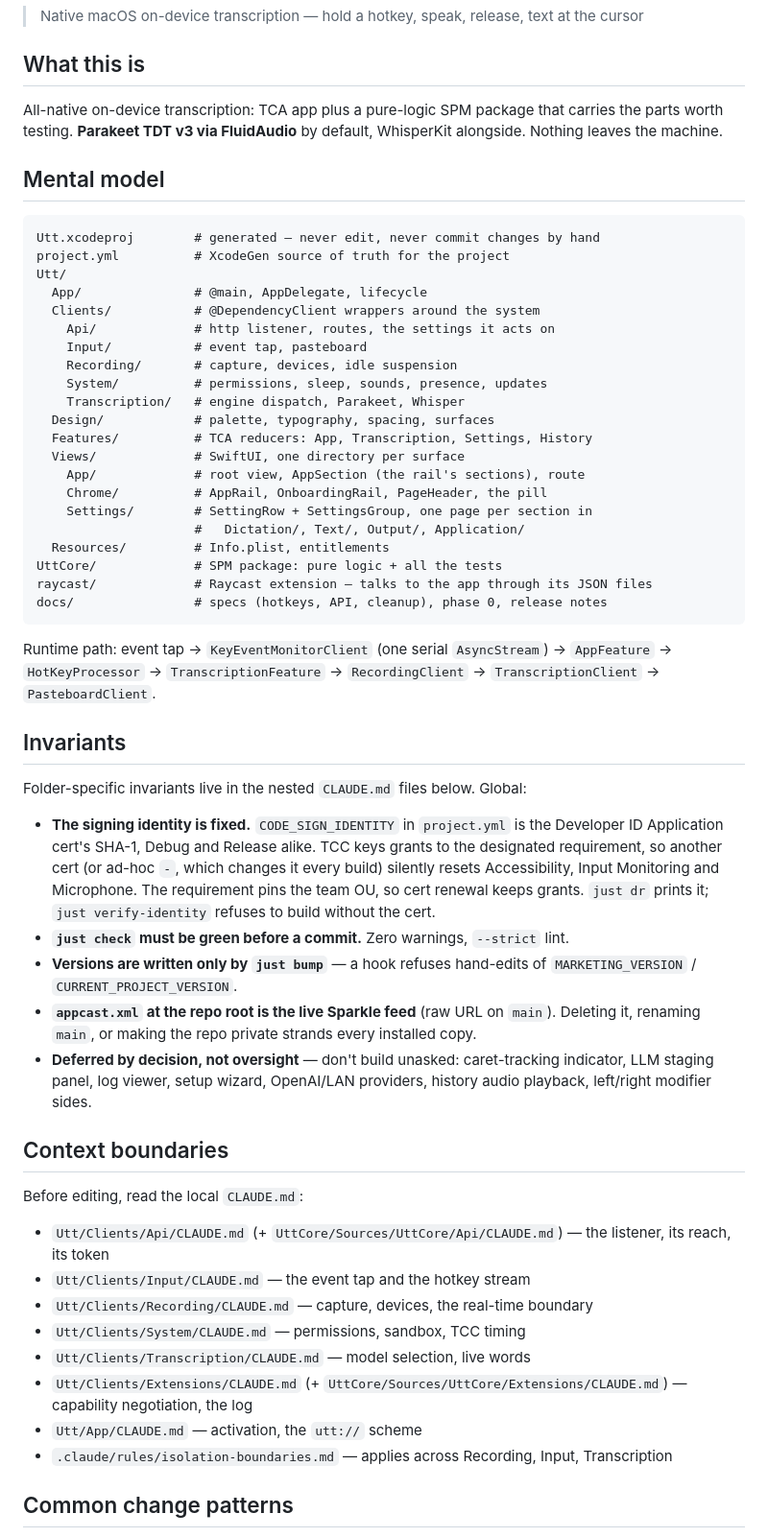
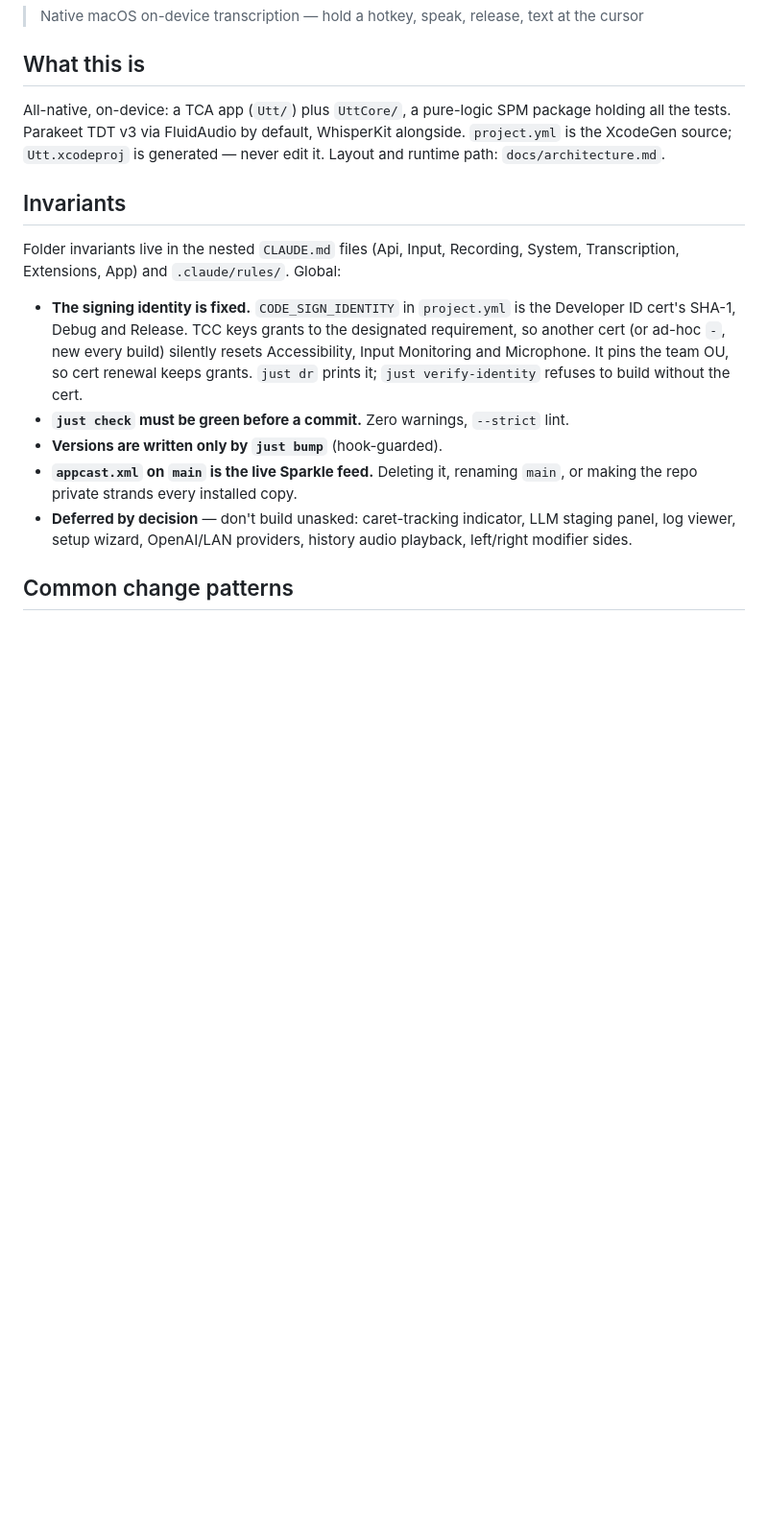
Before and after one commit to doublej/utt, a Markdown page: CLAUDE.md, the part around one of its changes. Shown at 96% size. Drawn GitHub-style; blank space fills up the shorter version.

````diff
--- a/CLAUDE.md
+++ b/CLAUDE.md
@@ -4,76 +4,29 @@
 
 ## What this is
 
-All-native on-device transcription: TCA app plus a pure-logic SPM package that
-carries the parts worth testing. **Parakeet TDT v3 via FluidAudio** by default,
-WhisperKit alongside. Nothing leaves the machine.
-
-## Mental model
-
-```
-Utt.xcodeproj        # generated — never edit, never commit changes by hand
-project.yml          # XcodeGen source of truth for the project
-Utt/
-  App/               # @main, AppDelegate, lifecycle
-  Clients/           # @DependencyClient wrappers around the system
-    Api/             # http listener, routes, the settings it acts on
-    Input/           # event tap, pasteboard
-    Recording/       # capture, devices, idle suspension
-    System/          # permissions, sleep, sounds, presence, updates
-    Transcription/   # engine dispatch, Parakeet, Whisper
-  Design/            # palette, typography, spacing, surfaces
-  Features/          # TCA reducers: App, Transcription, Settings, History
-  Views/             # SwiftUI, one directory per surface
-    App/             # root view, AppSection (the rail's sections), route
-    Chrome/          # AppRail, OnboardingRail, PageHeader, the pill
-    Settings/        # SettingRow + SettingsGroup, one page per section in
-                     #   Dictation/, Text/, Output/, Application/
-  Resources/         # Info.plist, entitlements
-UttCore/             # SPM package: pure logic + all the tests
-raycast/             # Raycast extension — talks to the app through its JSON files
-docs/                # specs (hotkeys, API, cleanup), phase 0, release notes
-```
-
-Runtime path: event tap → `KeyEventMonitorClient` (one serial `AsyncStream`) →
-`AppFeature` → `HotKeyProcessor` → `TranscriptionFeature` → `RecordingClient` →
-`TranscriptionClient` → `PasteboardClient`.
+All-native, on-device: a TCA app (`Utt/`) plus `UttCore/`, a pure-logic SPM
+package holding all the tests. Parakeet TDT v3 via FluidAudio by default,
+WhisperKit alongside. `project.yml` is the XcodeGen source; `Utt.xcodeproj` is
+generated — never edit it. Layout and runtime path: `docs/architecture.md`.
 
 ## Invariants
 
-Folder-specific invariants live in the nested `CLAUDE.md` files below. Global:
+Folder invariants live in the nested `CLAUDE.md` files (Api, Input, Recording,
+System, Transcription, Extensions, App) and `.claude/rules/`. Global:
 
 - **The signing identity is fixed.** `CODE_SIGN_IDENTITY` in `project.yml` is the
-  Developer ID Application cert's SHA-1, Debug and Release alike. TCC keys grants
-  to the designated requirement, so another cert (or ad-hoc `-`, which changes it
-  every build) silently resets Accessibility, Input Monitoring and Microphone.
-  The requirement pins the team OU, so cert renewal keeps grants. `just dr`
-  prints it; `just verify-identity` refuses to build without the cert.
+  Developer ID cert's SHA-1, Debug and Release. TCC keys grants to the designated
+  requirement, so another cert (or ad-hoc `-`, new every build) silently resets
+  Accessibility, Input Monitoring and Microphone. It pins the team OU, so cert
+  renewal keeps grants. `just dr` prints it;
+  `just verify-identity` refuses to build without the cert.
 - **`just check` must be green before a commit.** Zero warnings, `--strict` lint.
-- **Versions are written only by `just bump`** — a hook refuses hand-edits of
-  `MARKETING_VERSION` / `CURRENT_PROJECT_VERSION`.
-- **`appcast.xml` at the repo root is the live Sparkle feed** (raw URL on `main`).
-  Deleting it, renaming `main`, or making the repo private strands every
-  installed copy.
-- **Deferred by decision, not oversight** — don't build unasked: caret-tracking
-  indicator, LLM staging panel, log viewer, setup wizard, OpenAI/LAN providers,
-  history audio playback, left/right modifier sides.
-
-## Context boundaries
-
-Before editing, read the local `CLAUDE.md`:
-
-- `Utt/Clients/Api/CLAUDE.md` (+ `UttCore/Sources/UttCore/Api/CLAUDE.md`) — the
-  listener, its reach, its token
-- `Utt/Clients/Input/CLAUDE.md` — the event tap and the hotkey stream
-- `Utt/Clients/Recording/CLAUDE.md` — capture, devices, the real-time boundary
-- `Utt/Clients/System/CLAUDE.md` — permissions, sandbox, TCC timing
-- `Utt/Clients/Transcription/CLAUDE.md` — model selection, live words
-- `Utt/Clients/Extensions/CLAUDE.md` (+
-  `UttCore/Sources/UttCore/Extensions/CLAUDE.md`) — capability negotiation, the
-  log
-- `Utt/App/CLAUDE.md` — activation, the `utt://` scheme
-- `.claude/rules/isolation-boundaries.md` — applies across Recording, Input,
-  Transcription
+- **Versions are written only by `just bump`** (hook-guarded).
+- **`appcast.xml` on `main` is the live Sparkle feed.** Deleting it, renaming
+  `main`, or making the repo private strands every installed copy.
+- **Deferred by decision** — don't build unasked: caret-tracking indicator, LLM
+  staging panel, log viewer, setup wizard, OpenAI/LAN providers, history audio
+  playback, left/right modifier sides.
 
 ## Common change patterns
 
````
Also changed, not shown: other parts of CLAUDE.md (+26 -49 lines), docs/architecture.md (added, +37 -0 lines).
